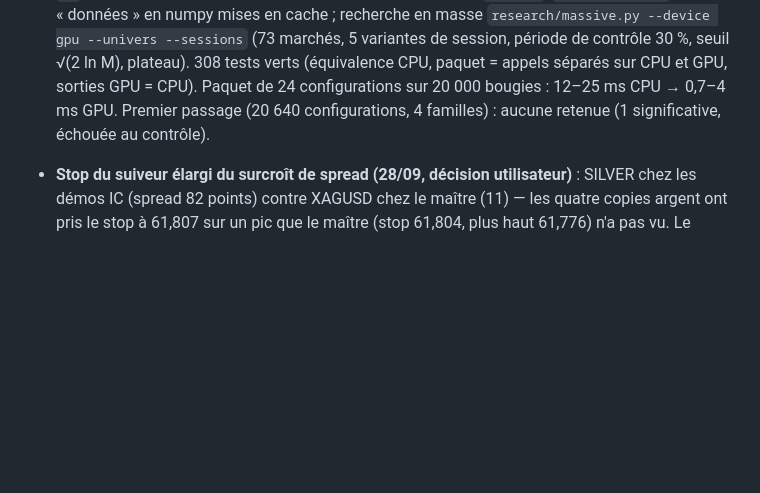
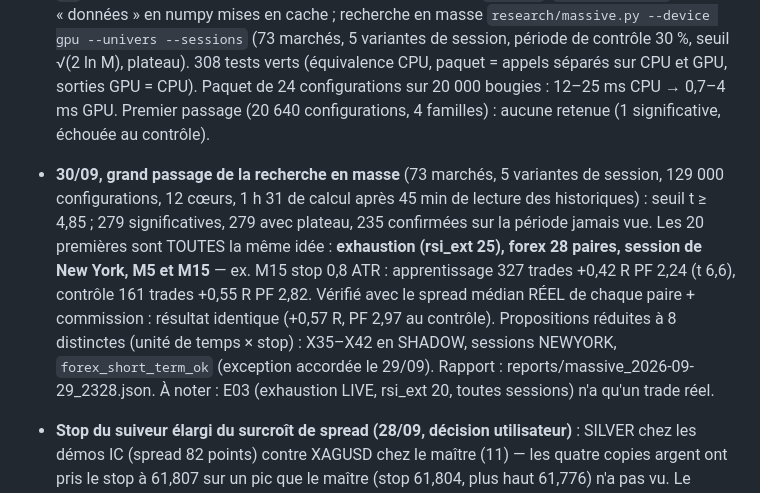
Before and after one commit to loicbayle48600-hash/belotte-manager, a Markdown page: claude-mt5-trading/docs/SUIVI.md, the part around the change. GitHub-like rendering; blank space fills up the shorter version.

Commit message:
Trading lab : grand passage de la recherche en masse — exhaustion forex New York M5/M15, X35-X42 en SHADOW
Co-Authored-By: Claude Opus 5.5 <noreply@anthropic.com>
Claude-Session: https://claude.ai/code/session_012MuiCymf8pVitRKpXpbuDU

```diff
--- a/claude-mt5-trading/docs/SUIVI.md
+++ b/claude-mt5-trading/docs/SUIVI.md
@@ -529,6 +529,14 @@ n'utilise PAS Fable (retiré de TIER_A le 2026-09-23) : le quota Fable est rése
   CPU, paquet = appels séparés sur CPU et GPU, sorties GPU = CPU). Paquet de 24 configurations sur 20 000 bougies :
   12–25 ms CPU → 0,7–4 ms GPU. Premier passage (20 640 configurations, 4 familles) : aucune retenue (1 significative,
   échouée au contrôle).
+- **30/09, grand passage de la recherche en masse** (73 marchés, 5 variantes de session, 129 000 configurations, 12 cœurs,
+  1 h 31 de calcul après 45 min de lecture des historiques) : seuil t ≥ 4,85 ; 279 significatives, 279 avec plateau, 235
+  confirmées sur la période jamais vue. Les 20 premières sont TOUTES la même idée : **exhaustion (rsi_ext 25), forex 28
+  paires, session de New York, M5 et M15** — ex. M15 stop 0,8 ATR : apprentissage 327 trades +0,42 R PF 2,24 (t 6,6),
+  contrôle 161 trades +0,55 R PF 2,82. Vérifié avec le spread médian RÉEL de chaque paire + commission : résultat
+  identique (+0,57 R, PF 2,97 au contrôle). Propositions réduites à 8 distinctes (unité de temps × stop) : X35–X42 en
+  SHADOW, sessions NEWYORK, `forex_short_term_ok` (exception accordée le 29/09). Rapport : reports/massive_2026-09-29_2328.json.
+  À noter : E03 (exhaustion LIVE, rsi_ext 20, toutes sessions) n'a qu'un trade réel.
 - **Stop du suiveur élargi du surcroît de spread (28/09, décision utilisateur)** : SILVER chez les démos IC (spread 82
   points) contre XAGUSD chez le maître (11) — les quatre copies argent ont pris le stop à 61,807 sur un pic que le maître
   (stop 61,804, plus haut 61,776) n'a pas vu. Le maître exporte son spread ; à l'ouverture d'une copie, le stop du suiveur
```
